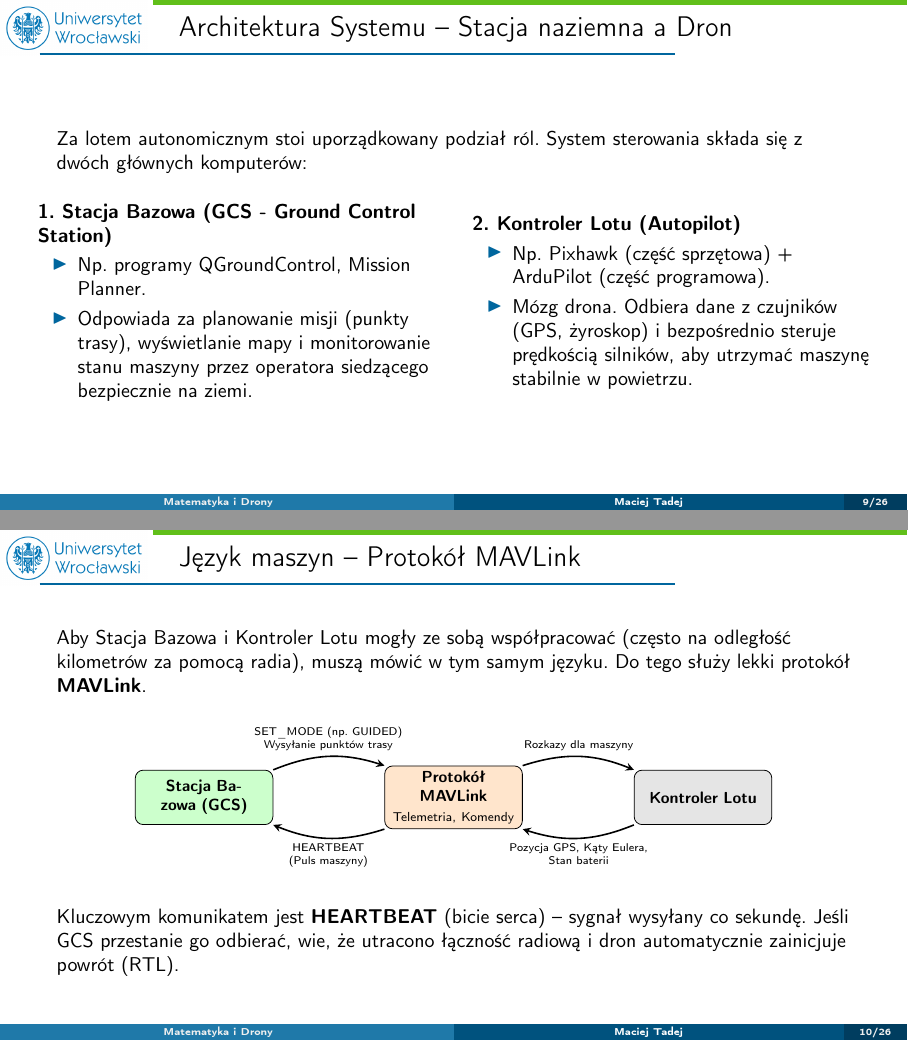
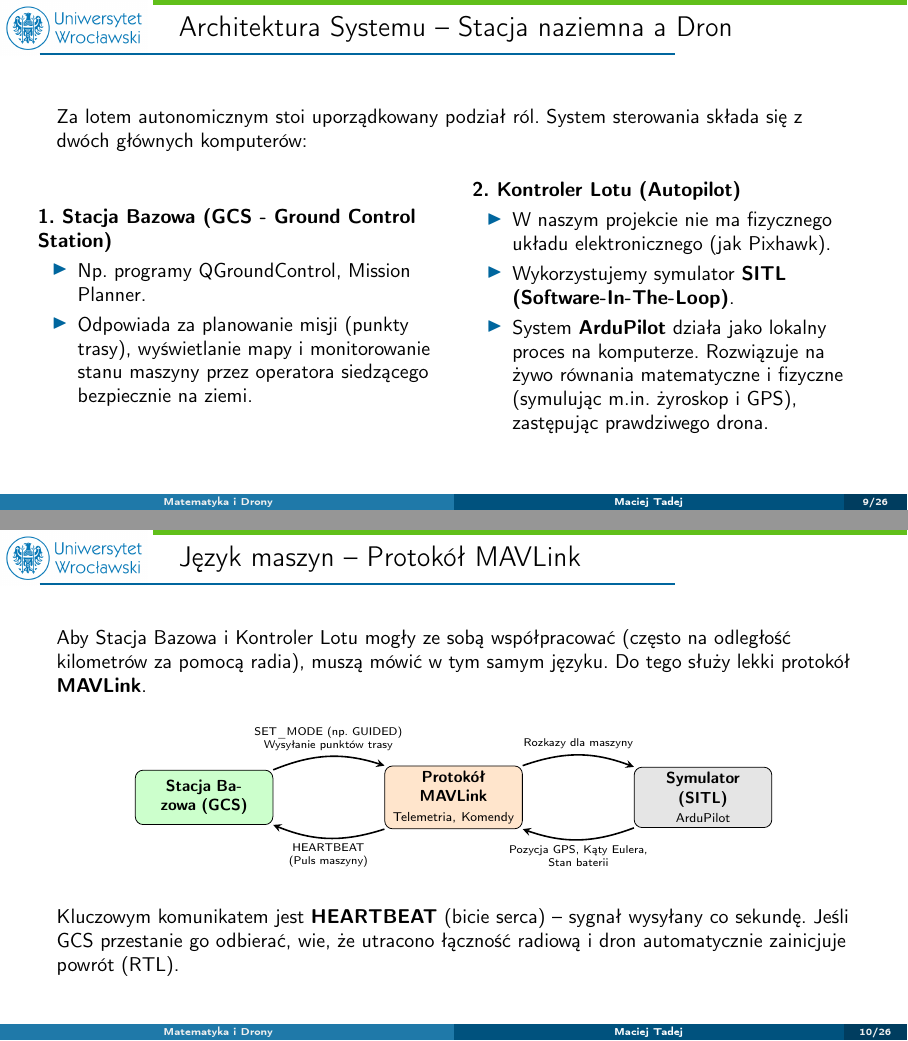
Before and after one commit to tadejow/autonomous-drones-modeling, LaTeX slides (prezentacja/main.tex, which reads prezentacja/sections/01_wstep.tex): pages 9 and 10 of 26, joined at a grey line. Compiled offline with pdfLaTeX; a LaTeX package or settings file that is missing is left out.

Commit message:
style: describe flight controller as SITL simulator process instead of physical Pixhawk

```diff
--- a/prezentacja/sections/01_wstep.tex
+++ b/prezentacja/sections/01_wstep.tex
@@ -128,8 +128,9 @@
         \begin{column}{0.5\textwidth}
             \textbf{2. Kontroler Lotu (Autopilot)}
             \begin{itemize}
-                \item Np. Pixhawk (część sprzętowa) + ArduPilot (część programowa).
-                \item Mózg drona. Odbiera dane z czujników (GPS, żyroskop) i bezpośrednio steruje prędkością silników, aby utrzymać maszynę stabilnie w powietrzu.
+                \item W naszym projekcie nie ma fizycznego układu elektronicznego (jak Pixhawk).
+                \item Wykorzystujemy symulator \textbf{SITL (Software-In-The-Loop)}.
+                \item System \textbf{ArduPilot} działa jako lokalny proces na komputerze. Rozwiązuje na żywo równania matematyczne i fizyczne (symulując m.in. żyroskop i GPS), zastępując prawdziwego drona.
             \end{itemize}
         \end{column}
     \end{columns}
@@ -146,7 +147,7 @@
 
         \node[box, fill=green!20] (gcs) at (0, 0) {\textbf{Stacja Bazowa (GCS)}};
         \node[box, fill=orange!20] (mavlink) at (5.5, 0) {\textbf{Protokół MAVLink} \\ \footnotesize Telemetria, Komendy};
-        \node[box, fill=gray!20] (drone) at (11, 0) {\textbf{Kontroler Lotu}};
+        \node[box, fill=gray!20] (drone) at (11, 0) {\textbf{Symulator (SITL)} \\ \footnotesize ArduPilot};
 
         \draw[arrow, bend left=20] (gcs.north east) to node[above, font=\scriptsize, align=center]{SET\_MODE (np. GUIDED)\\Wysyłanie punktów trasy} (mavlink.north west);
         \draw[arrow, bend left=20] (mavlink.north east) to node[above, font=\scriptsize, align=center]{Rozkazy dla maszyny} (drone.north west);
```
